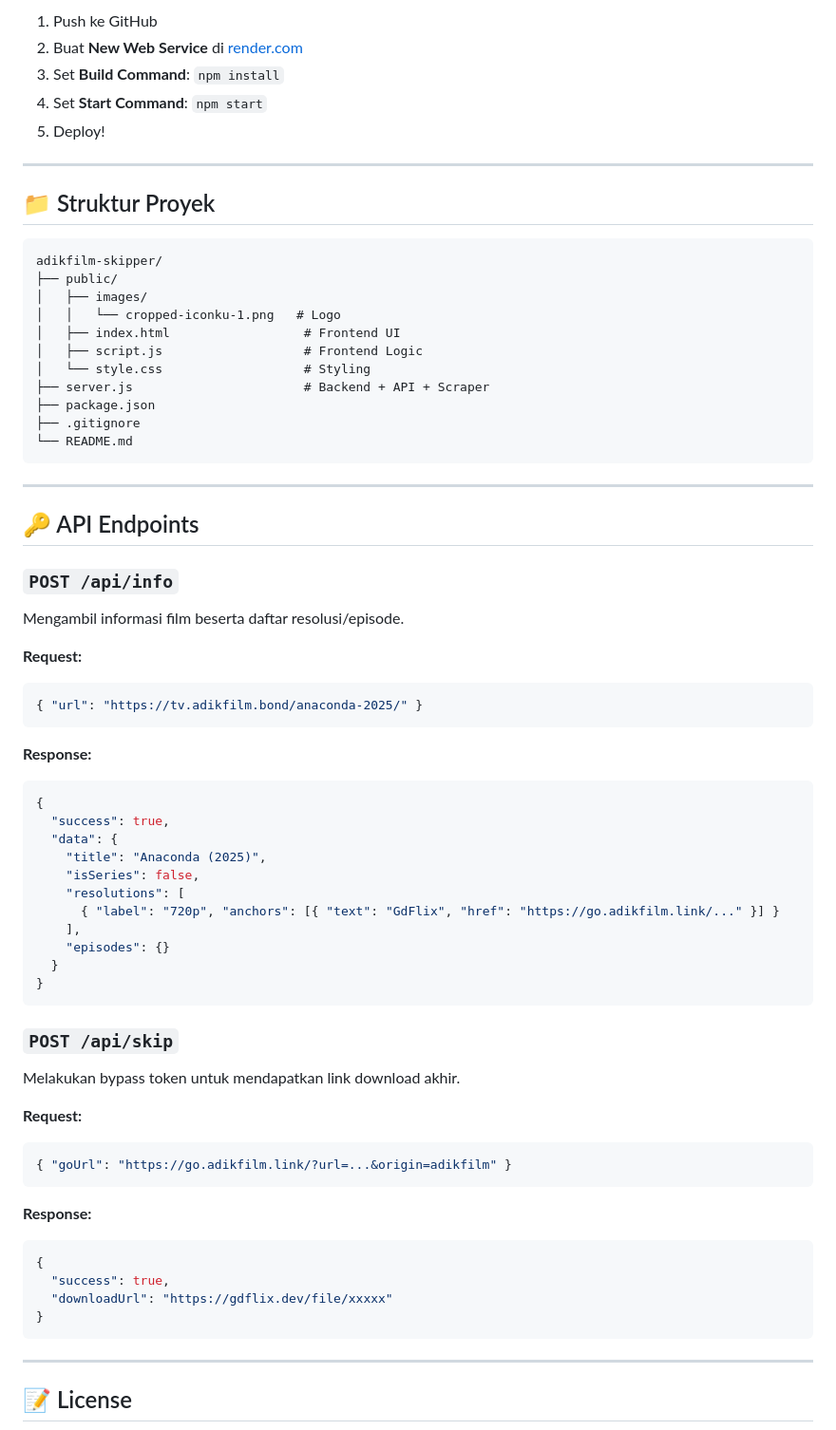
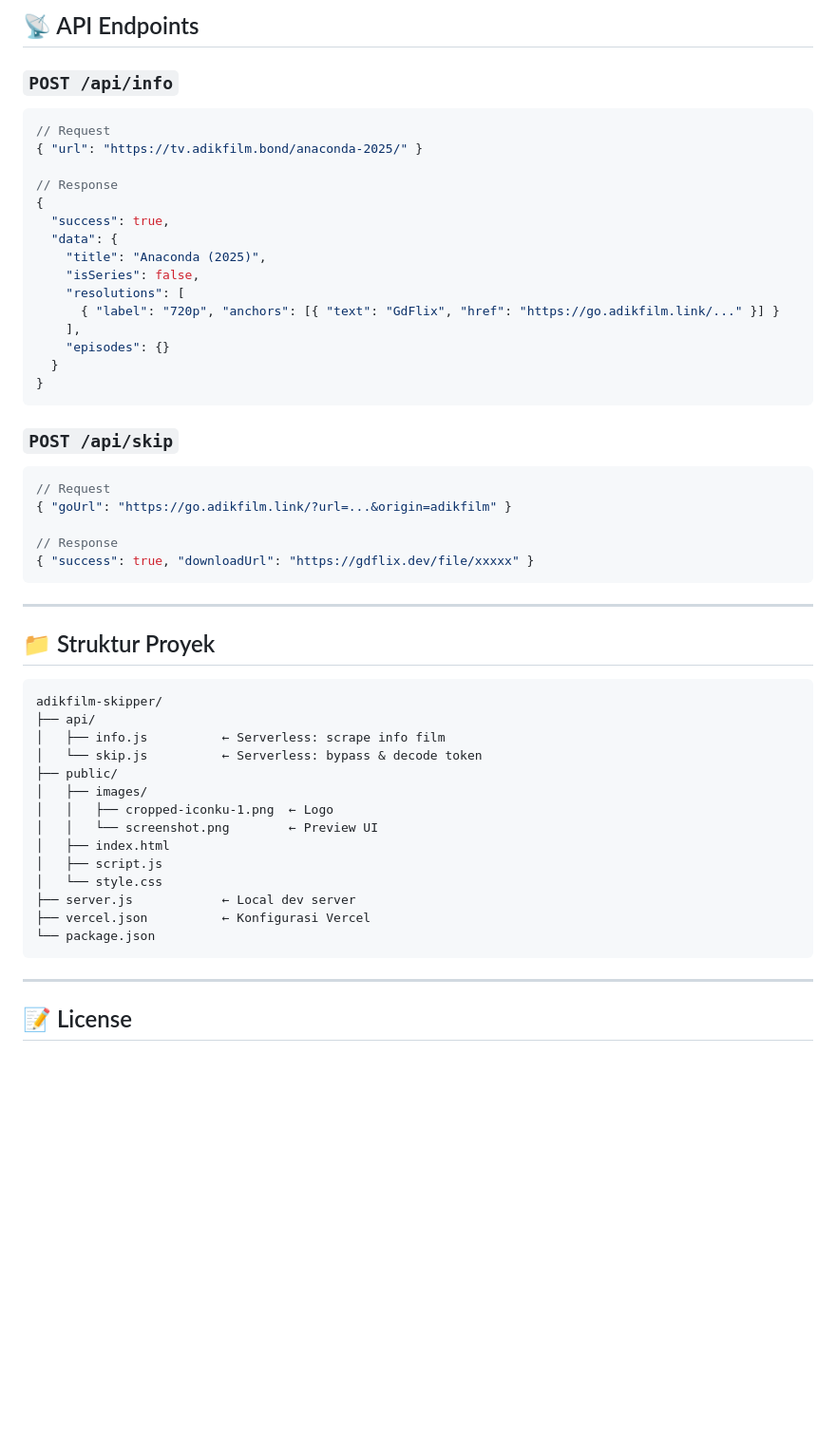
Before and after one commit to faykarr/adikfilm-skipper, a Markdown page: README.md, the part around one of its changes. Shown at 95% size. Drawn GitHub-style; blank space fills up the shorter version.

````diff
--- a/README.md
+++ b/README.md
@@ -133,41 +137,12 @@ railway up
-1. Push ke GitHub
-2. Buat **New Web Service** di [render.com](https://render.com)
-3. Set **Build Command**: `npm install`
-4. Set **Start Command**: `npm start`
-5. Deploy!
-
----
-
-## 📁 Struktur Proyek
-
-```
-adikfilm-skipper/
-├── public/
-│   ├── images/
-│   │   └── cropped-iconku-1.png   # Logo
-│   ├── index.html                  # Frontend UI
-│   ├── script.js                   # Frontend Logic
-│   └── style.css                   # Styling
-├── server.js                       # Backend + API + Scraper
-├── package.json
-├── .gitignore
-└── README.md
-```
-
----
-
-## 🔑 API Endpoints
+## 📡 API Endpoints
 
 ### `POST /api/info`
-Mengambil informasi film beserta daftar resolusi/episode.
 
-**Request:**
 ```json
+// Request
 { "url": "https://tv.adikfilm.bond/anaconda-2025/" }
-```
 
-**Response:**
-```json
+// Response
 {
   "success": true,
   "data": {
@@ -182,19 +157,34 @@ Mengambil informasi film beserta daftar resolusi/episode.
 ```
 
 ### `POST /api/skip`
-Melakukan bypass token untuk mendapatkan link download akhir.
 
-**Request:**
 ```json
+// Request
 { "goUrl": "https://go.adikfilm.link/?url=...&origin=adikfilm" }
+
+// Response
+{ "success": true, "downloadUrl": "https://gdflix.dev/file/xxxxx" }
 ```
 
-**Response:**
-```json
-{
-  "success": true,
-  "downloadUrl": "https://gdflix.dev/file/xxxxx"
-}
+---
+
+## 📁 Struktur Proyek
+
+```
+adikfilm-skipper/
+├── api/
+│   ├── info.js          ← Serverless: scrape info film
+│   └── skip.js          ← Serverless: bypass & decode token
+├── public/
+│   ├── images/
+│   │   ├── cropped-iconku-1.png  ← Logo
+│   │   └── screenshot.png        ← Preview UI
+│   ├── index.html
+│   ├── script.js
+│   └── style.css
+├── server.js            ← Local dev server
+├── vercel.json          ← Konfigurasi Vercel
+└── package.json
 ```
 
 ---
````
Also changed, not shown: other parts of README.md (+57 -53 lines), public/images/screenshot.png (added).
